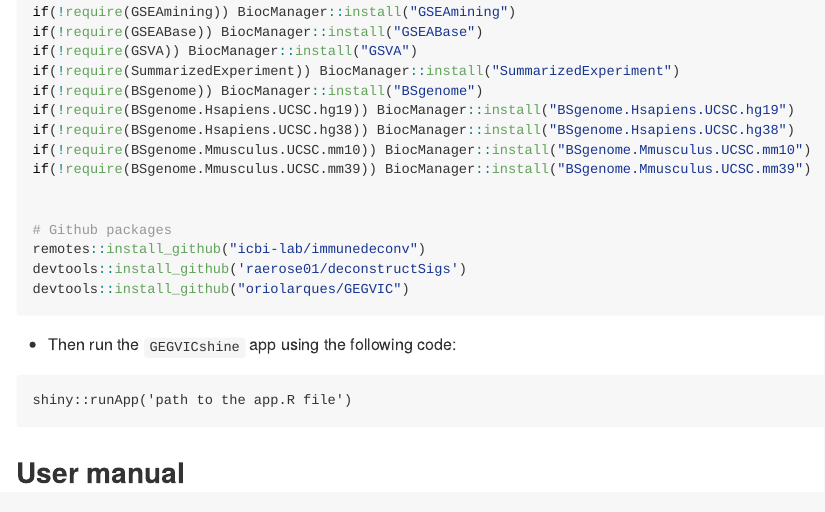
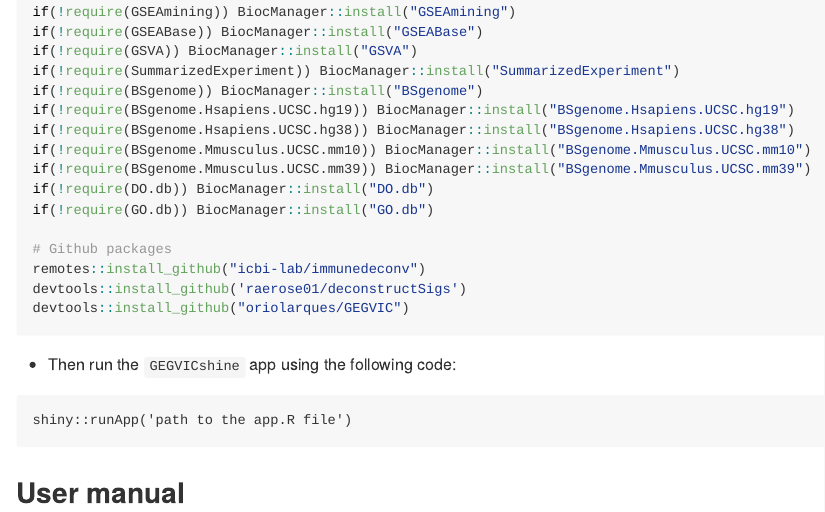
Before and after one commit to oriolarques/GEGVICshine, an R Markdown document (README.Rmd): the page in a window 1100 px wide, from 1800 px down. The pictures show the output file README.md that the author committed with the source, drawn offline in the style of GitHub.

Commit message:
Update dependencies in README.

```diff
--- a/README.Rmd
+++ b/README.Rmd
@@ -100,7 +100,8 @@ if(!require(BSgenome.Hsapiens.UCSC.hg19)) BiocManager::install("BSgenome.Hsapien
 if(!require(BSgenome.Hsapiens.UCSC.hg38)) BiocManager::install("BSgenome.Hsapiens.UCSC.hg38")
 if(!require(BSgenome.Mmusculus.UCSC.mm10)) BiocManager::install("BSgenome.Mmusculus.UCSC.mm10")
 if(!require(BSgenome.Mmusculus.UCSC.mm39)) BiocManager::install("BSgenome.Mmusculus.UCSC.mm39")
-
+if(!require(DO.db)) BiocManager::install("DO.db")
+if(!require(GO.db)) BiocManager::install("GO.db")
 
 # Github packages
 remotes::install_github("icbi-lab/immunedeconv")
```
Also changed, not shown: README.md.
